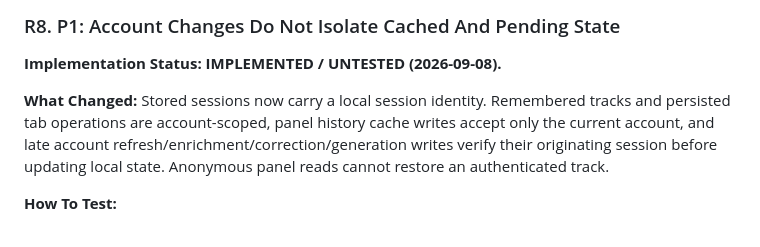
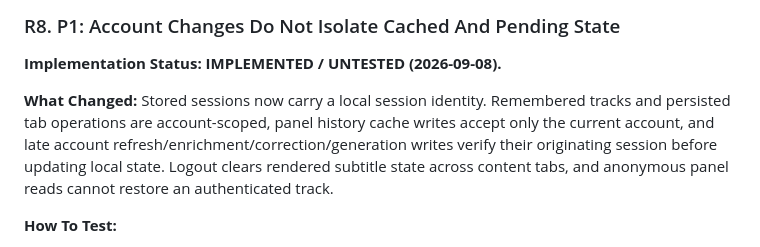
Before and after one commit to waspflannel/transcribed-subtitle-chrome-extension, a Markdown page: docs/ux-audit-smoothening-2026-09-06.md, the part around the change. Rendered like a GitHub page.

Commit message:
Document logout overlay isolation

```diff
--- a/docs/ux-audit-smoothening-2026-09-06.md
+++ b/docs/ux-audit-smoothening-2026-09-06.md
@@ -354,7 +354,7 @@ These paths require the stated conditions to reproduce. They are not confirmed a
 
 **Implementation Status: IMPLEMENTED / UNTESTED (2026-09-08).**
 
-**What Changed:** Stored sessions now carry a local session identity. Remembered tracks and persisted tab operations are account-scoped, panel history cache writes accept only the current account, and late account refresh/enrichment/correction/generation writes verify their originating session before updating local state. Anonymous panel reads cannot restore an authenticated track.
+**What Changed:** Stored sessions now carry a local session identity. Remembered tracks and persisted tab operations are account-scoped, panel history cache writes accept only the current account, and late account refresh/enrichment/correction/generation writes verify their originating session before updating local state. Logout clears rendered subtitle state across content tabs, and anonymous panel reads cannot restore an authenticated track.
 
 **How To Test:**
 1. Sign in as account A, load a track, and leave account/history and enrichment responses pending. Sign out, sign in as account B, then resolve A's success and 401 responses. Expected: B's token, account summary, history and displayed track remain B-owned; A's late 401 does not sign B out.
```
